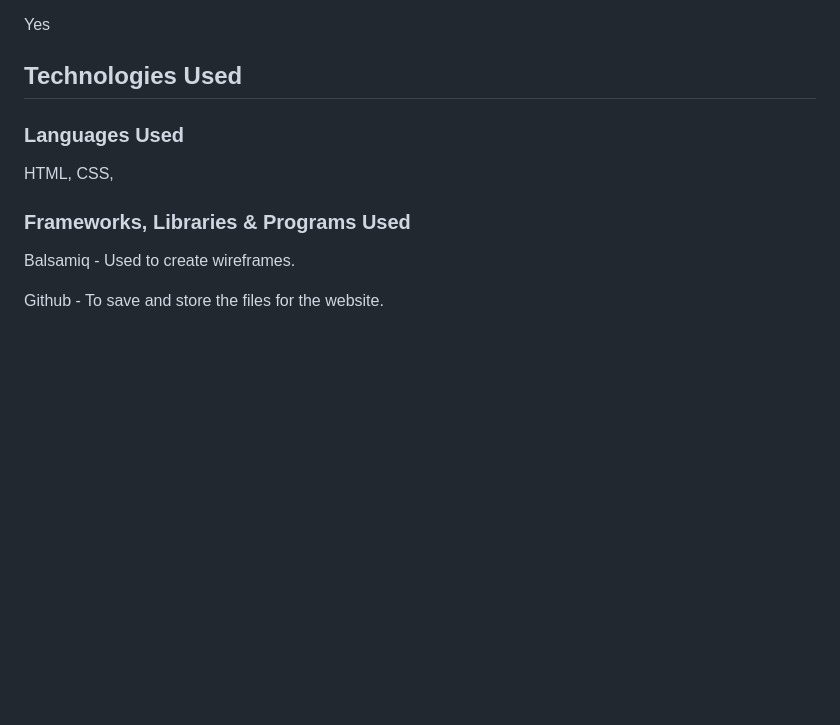
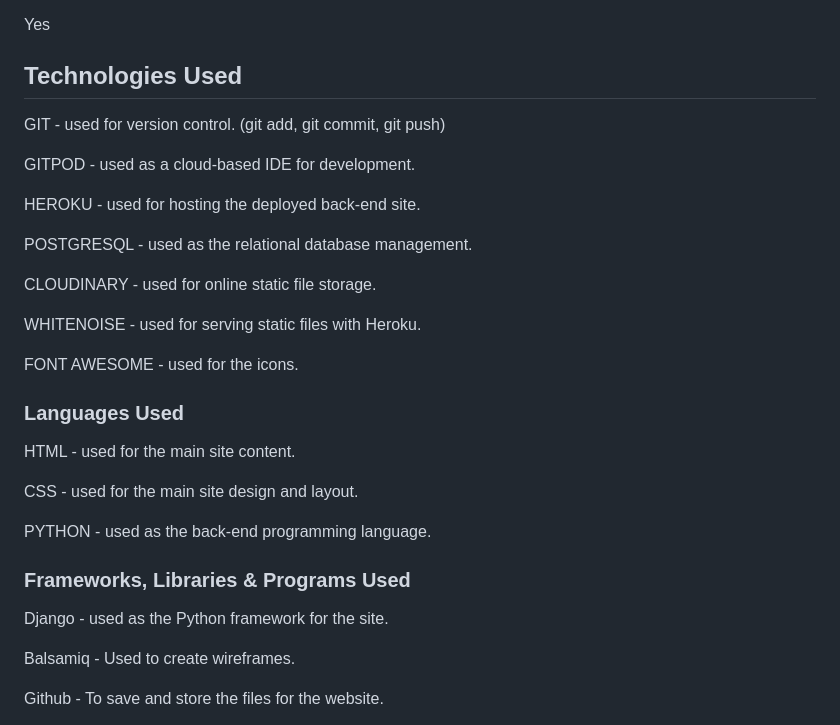
Before and after one commit to EssBuilds/comradespipeline, a Markdown page: README.md, the part around the change. Drawn GitHub-style; blank space fills up the shorter version.

```diff
--- a/README.md
+++ b/README.md
@@ -213,11 +213,32 @@ Yes
 
 ## Technologies Used
 
+GIT - used for version control. (git add, git commit, git push)
+
+GITPOD - used as a cloud-based IDE for development.
+
+HEROKU - used for hosting the deployed back-end site.
+
+POSTGRESQL  - used as the relational database management.
+
+CLOUDINARY - used for online static file storage.
+
+WHITENOISE -  used for serving static files with Heroku.
+
+FONT AWESOME - used for the icons.
+
+
 ### Languages Used
 
-HTML, CSS,
+HTML - used for the main site content.
+
+CSS -  used for the main site design and layout.
+
+PYTHON - used as the back-end programming language.
 
 ### Frameworks, Libraries & Programs Used
+
+Django - used as the Python framework for the site.
 
 Balsamiq - Used to create wireframes.
 
```
